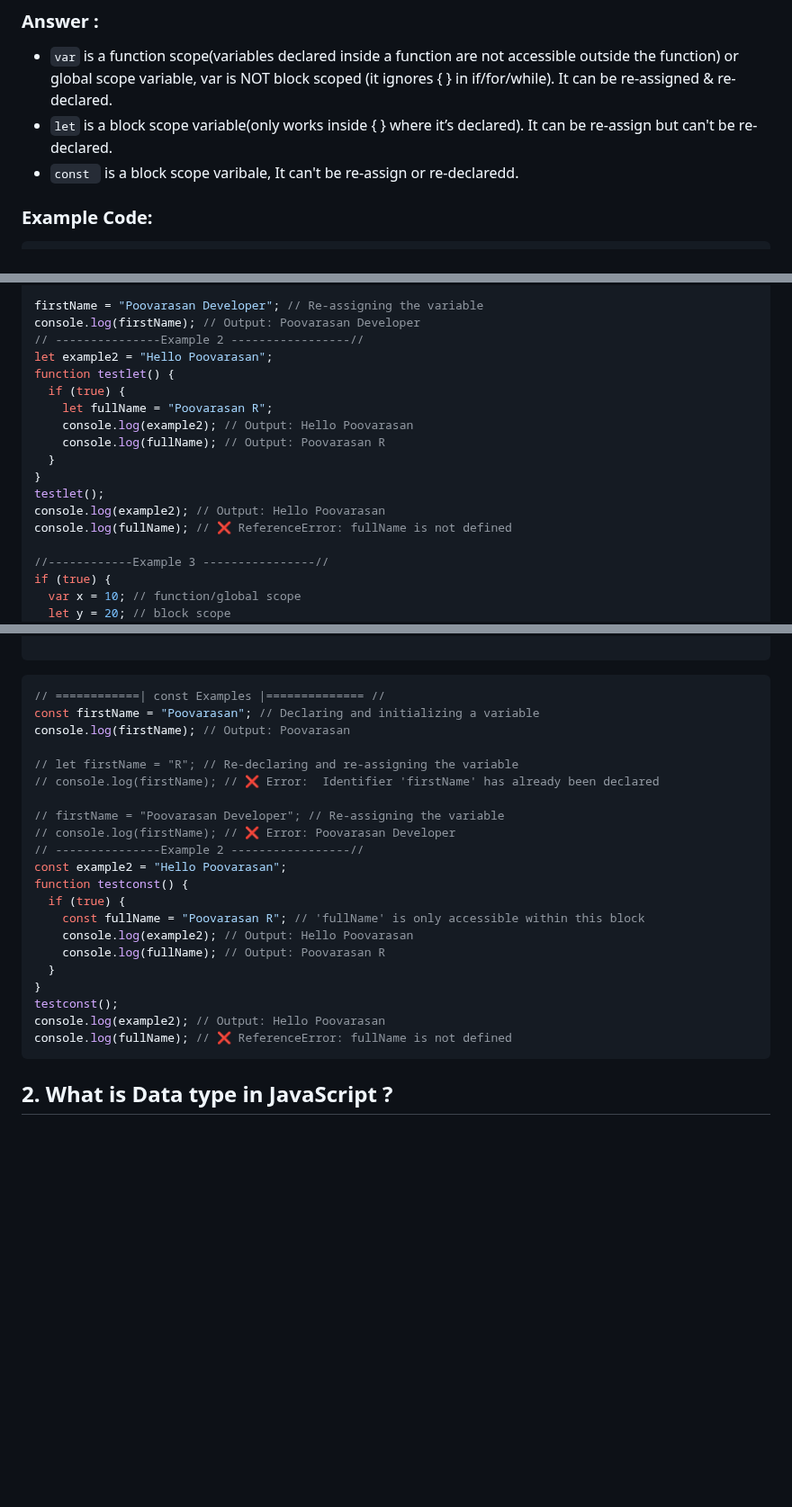
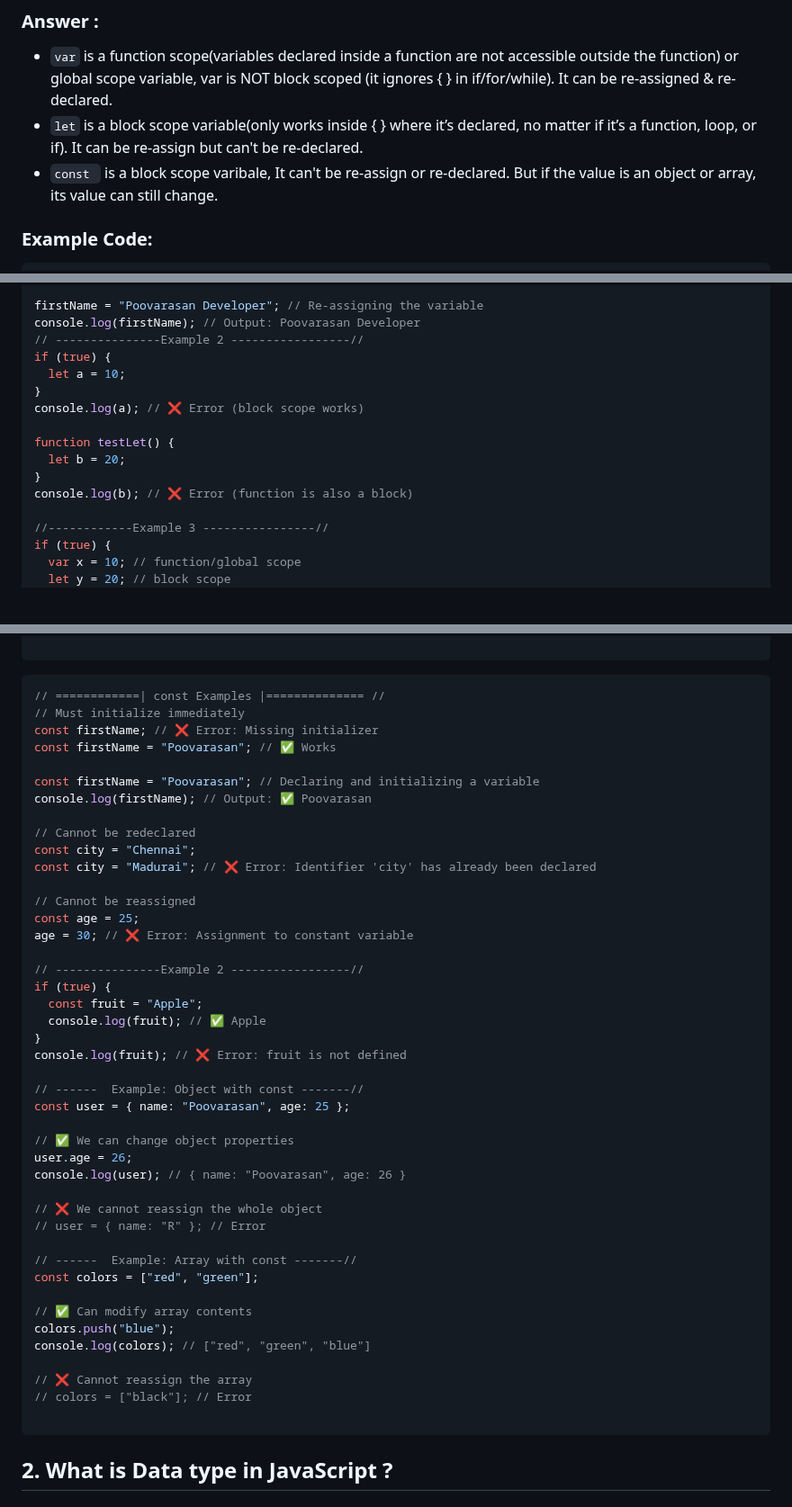
Before and after one commit to Poovarasan-Official/JavaScript-Interview, a Markdown page: javascript.md, 3 parts joined by grey strips. Shown at 90% size. Rendered like a GitHub page; blank space fills up the shorter version.

````diff
--- a/javascript.md
+++ b/javascript.md
@@ -8,8 +8,8 @@
 ### Answer :
 
 - `var` is a function scope(variables declared inside a function are not accessible outside the function) or global scope variable, var is NOT block scoped (it ignores { } in if/for/while). It can be re-assigned & re-declared.
-- `let` is a block scope variable(only works inside { } where it’s declared). It can be re-assign but can't be re-declared.
-- `const ` is a block scope varibale, It can't be re-assign or re-declaredd.
+- `let` is a block scope variable(only works inside { } where it’s declared, no matter if it’s a function, loop, or if). It can be re-assign but can't be re-declared.
+- `const ` is a block scope varibale, It can't be re-assign or re-declared. But if the value is an object or array, its value can still change.
 
 ### Example Code:
 
@@ -77,17 +77,15 @@ console.log(firstName); // Output: Poovarasan
 firstName = "Poovarasan Developer"; // Re-assigning the variable
 console.log(firstName); // Output: Poovarasan Developer
 // ---------------Example 2 -----------------//
-let example2 = "Hello Poovarasan";
-function testlet() {
-  if (true) {
-    let fullName = "Poovarasan R";
-    console.log(example2); // Output: Hello Poovarasan
-    console.log(fullName); // Output: Poovarasan R
-  }
+if (true) {
+  let a = 10;
 }
-testlet();
-console.log(example2); // Output: Hello Poovarasan
-console.log(fullName); // ❌ ReferenceError: fullName is not defined
+console.log(a); // ❌ Error (block scope works)
+
+function testLet() {
+  let b = 20;
+}
+console.log(b); // ❌ Error (function is also a block)
 
 //------------Example 3 ----------------//
 if (true) {
@@ -107,26 +105,48 @@ console.log(window.name); // ❌ undefined
 
 ```javascript
 // ============| const Examples |============== //
+// Must initialize immediately
+const firstName; // ❌ Error: Missing initializer
+const firstName = "Poovarasan"; // ✅ Works
+
 const firstName = "Poovarasan"; // Declaring and initializing a variable
-console.log(firstName); // Output: Poovarasan
+console.log(firstName); // Output: ✅ Poovarasan
 
-// let firstName = "R"; // Re-declaring and re-assigning the variable
-// console.log(firstName); // ❌ Error:  Identifier 'firstName' has already been declared
+// Cannot be redeclared
+const city = "Chennai";
+const city = "Madurai"; // ❌ Error: Identifier 'city' has already been declared
 
-// firstName = "Poovarasan Developer"; // Re-assigning the variable
-// console.log(firstName); // ❌ Error: Poovarasan Developer
+// Cannot be reassigned
+const age = 25;
+age = 30; // ❌ Error: Assignment to constant variable
+
 // ---------------Example 2 -----------------//
-const example2 = "Hello Poovarasan";
-function testconst() {
-  if (true) {
-    const fullName = "Poovarasan R"; // 'fullName' is only accessible within this block
-    console.log(example2); // Output: Hello Poovarasan
-    console.log(fullName); // Output: Poovarasan R
-  }
+if (true) {
+  const fruit = "Apple";
+  console.log(fruit); // ✅ Apple
 }
-testconst();
-console.log(example2); // Output: Hello Poovarasan
-console.log(fullName); // ❌ ReferenceError: fullName is not defined
+console.log(fruit); // ❌ Error: fruit is not defined
+
+// ------  Example: Object with const -------//
+const user = { name: "Poovarasan", age: 25 };
+
+// ✅ We can change object properties
+user.age = 26;
+console.log(user); // { name: "Poovarasan", age: 26 }
+
+// ❌ We cannot reassign the whole object
+// user = { name: "R" }; // Error
+
+// ------  Example: Array with const -------//
+const colors = ["red", "green"];
+
+// ✅ Can modify array contents
+colors.push("blue");
+console.log(colors); // ["red", "green", "blue"]
+
+// ❌ Cannot reassign the array
+// colors = ["black"]; // Error
+
 ```
 
 <!-- Question 2 -->
````
